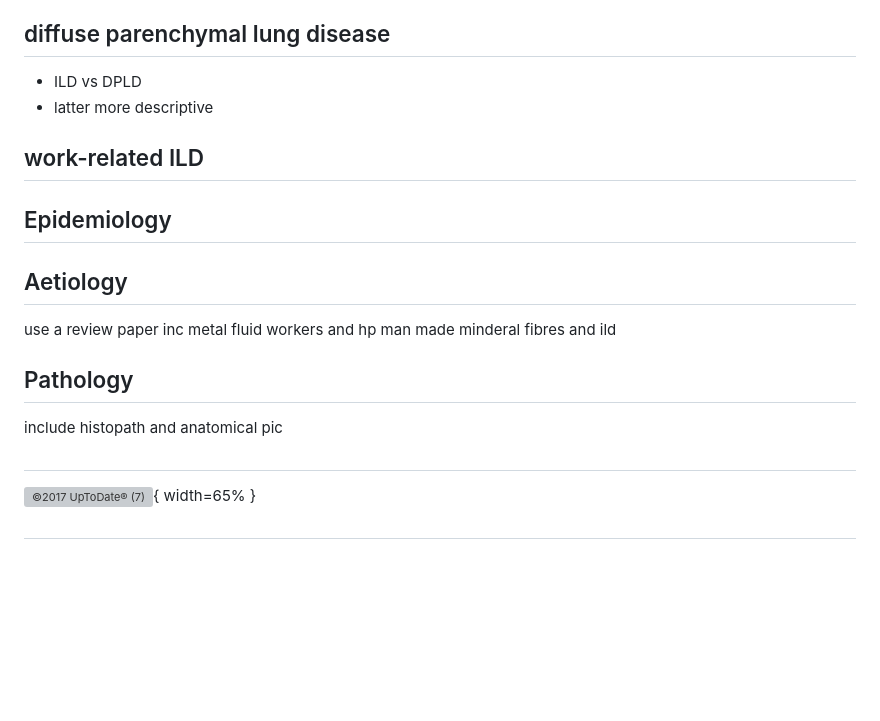
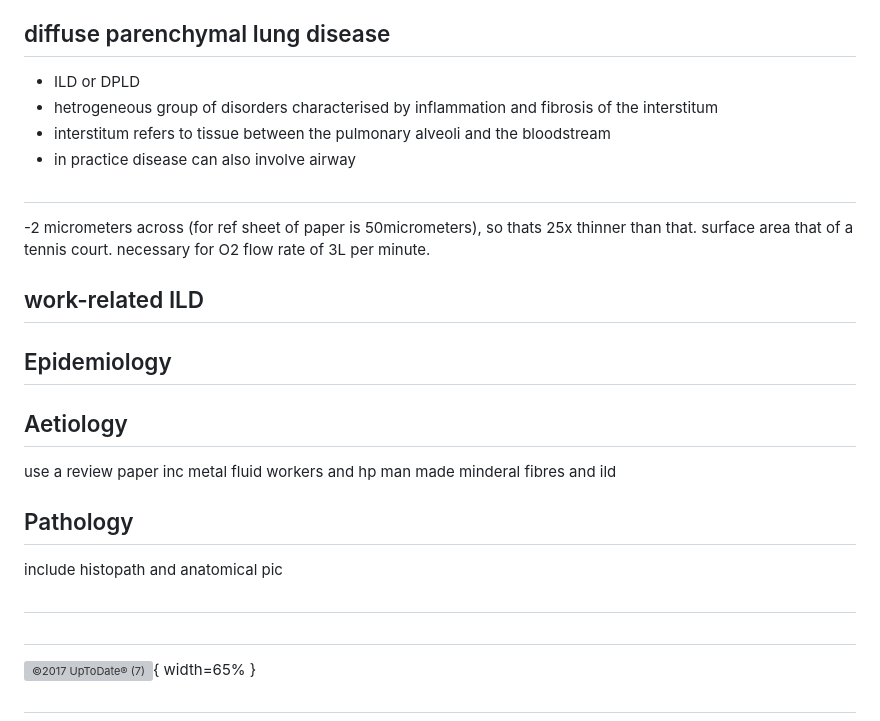
Before and after one commit to drcjar/work-related-ild-talk-sanfran-march-2017, a Markdown page: work-related-ild-talk-sanfran-march-2017.md, the part around the change printed below. GitHub-like rendering; blank space fills up the shorter version; grey boxes are pictures that could not be loaded.

```diff
--- a/work-related-ild-talk-sanfran-march-2017.md
+++ b/work-related-ild-talk-sanfran-march-2017.md
@@ -29,8 +29,15 @@
 
 ## diffuse parenchymal lung disease
 
-- ILD vs DPLD
-- latter more descriptive
+- ILD or DPLD
+- hetrogeneous group of disorders characterised by inflammation and fibrosis of the interstitum
+- interstitum refers to tissue between the pulmonary alveoli and the bloodstream
+- in practice disease can also involve airway
+
+##
+
+-2 micrometers across (for ref sheet of paper is 50micrometers), so thats 25x thinner than that. surface area that of a tennis court.
+necessary for O2 flow rate of 3L per minute.
 
 ## work-related ILD
 
@@ -49,6 +56,9 @@ include histopath and anatomical pic
 
 ##
 
+
+##
+
 ![©2017 UpToDate® (7)](images/Classific_diffuse_lung_dz.gif){ width=65% }
 
 ##
```
Also changed, not shown: other parts of work-related-ild-talk-sanfran-march-2017.md (+1 -1 lines), images/Bloodgasbarrier.jpg (added), images/Weibelmodel.jpg (added), 1 other file.
